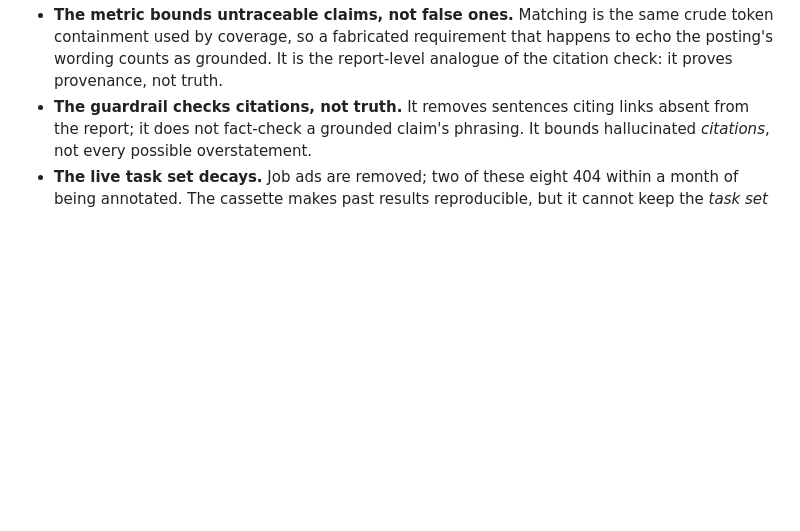
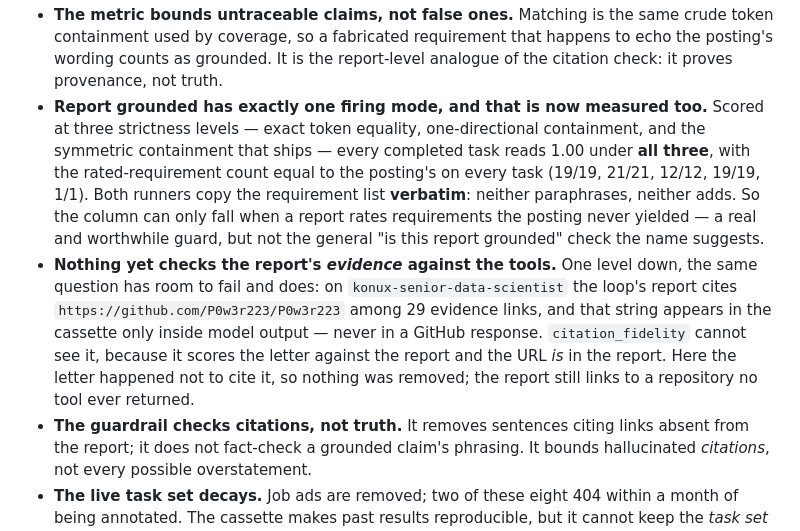
Before and after one commit to P0w3r223/apply-scout, a Markdown page: README.md, the part around the change. GitHub-like rendering; blank space fills up the shorter version.

```diff
--- a/README.md
+++ b/README.md
@@ -299,6 +299,19 @@ Honest and specific, because an agent that hides its failure modes is worse than
 - **The metric bounds untraceable claims, not false ones.** Matching is the same crude token containment
   used by coverage, so a fabricated requirement that happens to echo the posting's wording counts as
   grounded. It is the report-level analogue of the citation check: it proves provenance, not truth.
+- **Report grounded has exactly one firing mode, and that is now measured too.** Scored at three
+  strictness levels — exact token equality, one-directional containment, and the symmetric containment
+  that ships — every completed task reads 1.00 under **all three**, with the rated-requirement count
+  equal to the posting's on every task (19/19, 21/21, 12/12, 19/19, 1/1). Both runners copy the
+  requirement list **verbatim**: neither paraphrases, neither adds. So the column can only fall when a
+  report rates requirements the posting never yielded — a real and worthwhile guard, but not the general
+  "is this report grounded" check the name suggests.
+- **Nothing yet checks the report's *evidence* against the tools.** One level down, the same question has
+  room to fail and does: on `konux-senior-data-scientist` the loop's report cites
+  `https://github.com/P0w3r223/P0w3r223` among 29 evidence links, and that string appears in the cassette
+  only inside model output — never in a GitHub response. `citation_fidelity` cannot see it, because it
+  scores the letter against the report and the URL *is* in the report. Here the letter happened not to
+  cite it, so nothing was removed; the report still links to a repository no tool ever returned.
 - **The guardrail checks citations, not truth.** It removes sentences citing links absent from the
   report; it does not fact-check a grounded claim's phrasing. It bounds hallucinated *citations*, not
   every possible overstatement.
```
Also changed, not shown: docs/decisions/0008_grounding_the_report.md (+19 -0 lines).
